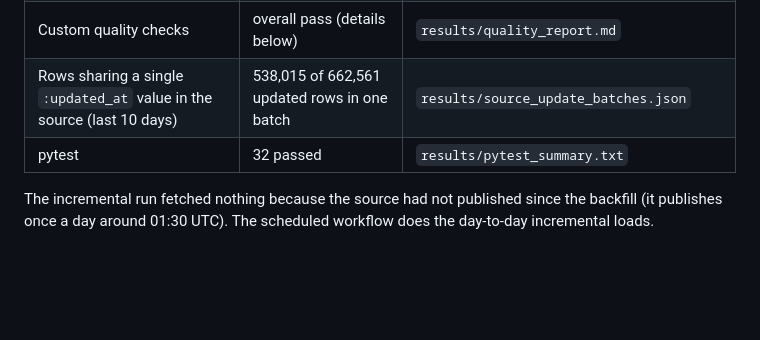
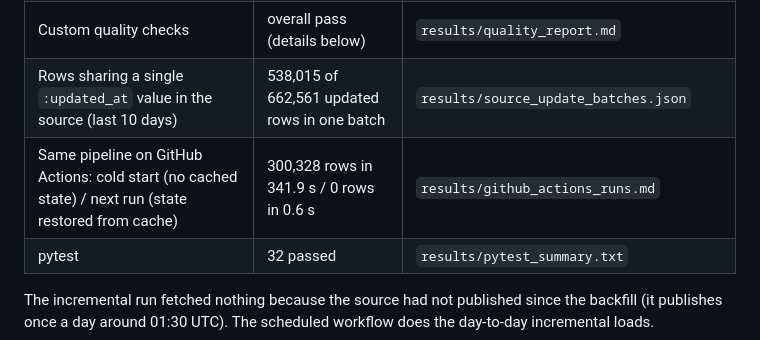
Before and after one commit to adleraaa/nyc311-pipeline, a Markdown page: README.md, the part around the change. Drawn GitHub-style; blank space fills up the shorter version.

Commit message:
Record GitHub Actions cold-start and cached-state runs
Co-Authored-By: Claude Opus 5.5 <noreply@anthropic.com>

```diff
--- a/README.md
+++ b/README.md
@@ -25,6 +25,7 @@ committed files in [`results/`](results/).
 | `dbt build` (5 models, 24 data tests) | 29 of 29 passed, 2.89 s | `results/dbt_build_log.txt` |
 | Custom quality checks | overall pass (details below) | `results/quality_report.md` |
 | Rows sharing a single `:updated_at` value in the source (last 10 days) | 538,015 of 662,561 updated rows in one batch | `results/source_update_batches.json` |
+| Same pipeline on GitHub Actions: cold start (no cached state) / next run (state restored from cache) | 300,328 rows in 341.9 s / 0 rows in 0.6 s | `results/github_actions_runs.md` |
 | pytest | 32 passed | `results/pytest_summary.txt` |
 
 The incremental run fetched nothing because the source had not published since the
```
Also changed, not shown: results/github_actions_runs.md (added, +11 -0 lines).
